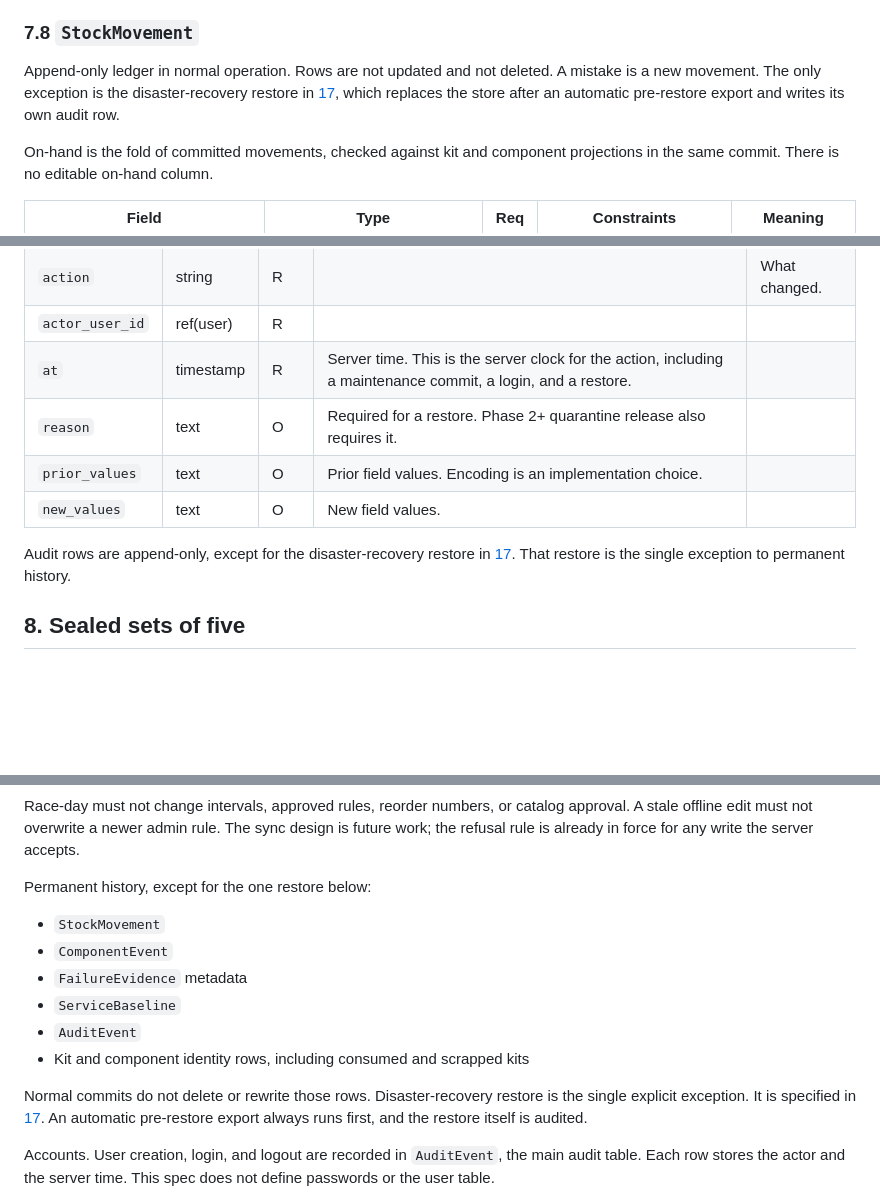
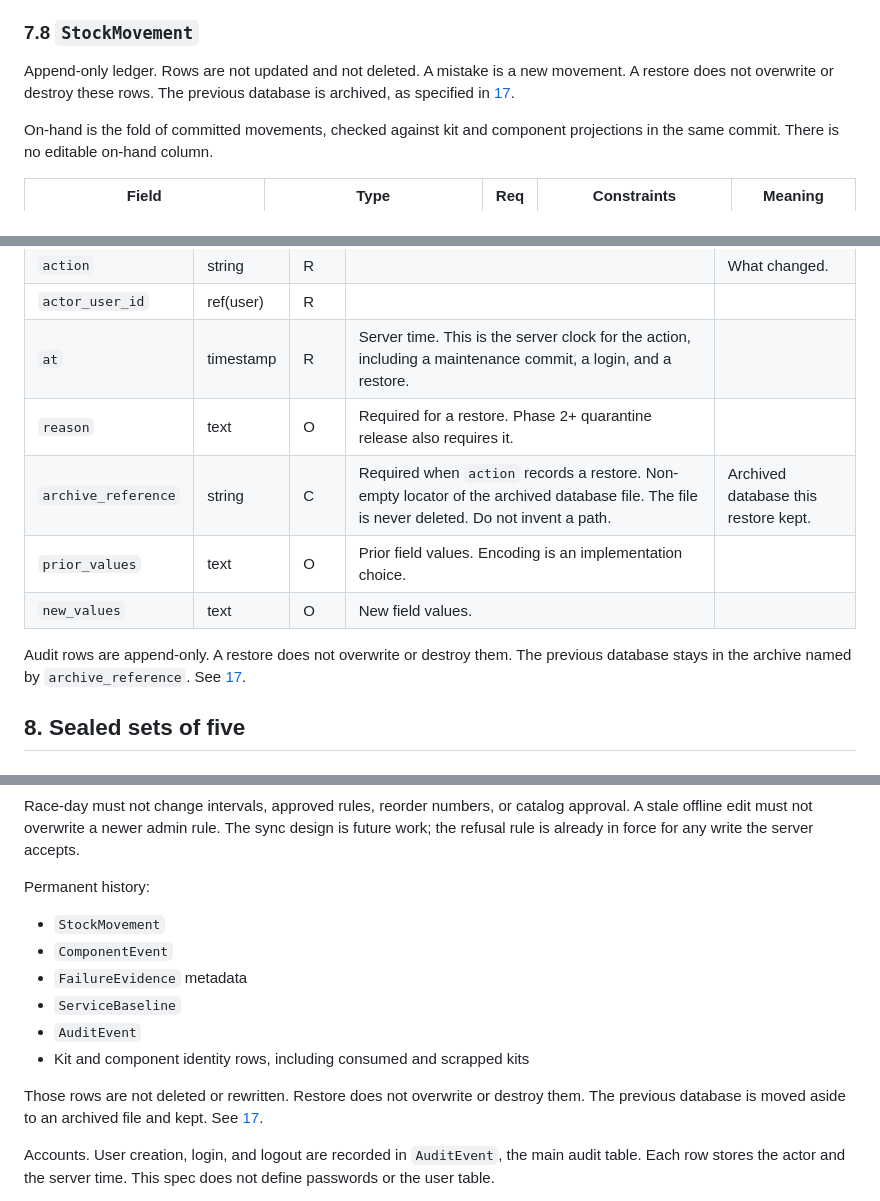
Before and after one commit to wilesy7404/Colt, a Markdown page: docs/specs/inventory.md, 3 parts joined by grey strips. Rendered like a GitHub page; blank space fills up the shorter version.

Commit message:
Restore only into an empty store and keep the old database archived.
The restore API fails closed on a non-empty store. Disaster recovery snapshots, archives without deleting, restores into a fresh store, and records an audit event that points at the archive.

Co-authored-by: wilesy7404 <wilesy7404@users.noreply.github.com>

```diff
--- a/docs/specs/inventory.md
+++ b/docs/specs/inventory.md
@@ -432,7 +432,7 @@ A `removal` with `removal_reason_code = failure` is invalid unless it references
 
 ### 7.8 `StockMovement`
 
-Append-only ledger in normal operation. Rows are not updated and not deleted. A mistake is a new movement. The only exception is the disaster-recovery restore in [17](#17-decisions-for-phase-1), which replaces the store after an automatic pre-restore export and writes its own audit row.
+Append-only ledger. Rows are not updated and not deleted. A mistake is a new movement. A restore does not overwrite or destroy these rows. The previous database is archived, as specified in [17](#17-decisions-for-phase-1).
 
 On-hand is the fold of committed movements, checked against kit and component projections in the same commit. There is no editable on-hand column.
 
@@ -746,10 +746,11 @@ It also records edits to policy and master data: catalog, reorder policy, and, i
 | `actor_user_id` | ref(user) | R | | |
 | `at` | timestamp | R | Server time. This is the server clock for the action, including a maintenance commit, a login, and a restore. | |
 | `reason` | text | O | Required for a restore. Phase 2+ quarantine release also requires it. | |
+| `archive_reference` | string | C | Required when `action` records a restore. Non-empty locator of the archived database file. The file is never deleted. Do not invent a path. | Archived database this restore kept. |
 | `prior_values` | text | O | Prior field values. Encoding is an implementation choice. | |
 | `new_values` | text | O | New field values. | |
 
-Audit rows are append-only, except for the disaster-recovery restore in [17](#17-decisions-for-phase-1). That restore is the single exception to permanent history.
+Audit rows are append-only. A restore does not overwrite or destroy them. The previous database stays in the archive named by `archive_reference`. See [17](#17-decisions-for-phase-1).
 
 ## 8. Sealed sets of five
 
@@ -1138,7 +1139,7 @@ Race-day, enforced on the server, may:
 
 Race-day must not change intervals, approved rules, reorder numbers, or catalog approval. A stale offline edit must not overwrite a newer admin rule. The sync design is future work; the refusal rule is already in force for any write the server accepts.
 
-Permanent history, except for the one restore below:
+Permanent history:
 
 - `StockMovement`
 - `ComponentEvent`
@@ -1147,7 +1148,7 @@ Permanent history, except for the one restore below:
 - `AuditEvent`
 - Kit and component identity rows, including consumed and scrapped kits
 
-Normal commits do not delete or rewrite those rows. Disaster-recovery restore is the single explicit exception. It is specified in [17](#17-decisions-for-phase-1). An automatic pre-restore export always runs first, and the restore itself is audited.
+Those rows are not deleted or rewritten. Restore does not overwrite or destroy them. The previous database is moved aside to an archived file and kept. See [17](#17-decisions-for-phase-1).
 
 Accounts. User creation, login, and logout are recorded in `AuditEvent`, the main audit table. Each row stores the actor and the server time. This spec does not define passwords or the user table.
 
```
Also changed, not shown: other parts of docs/specs/inventory.md (+3 -3 lines).
